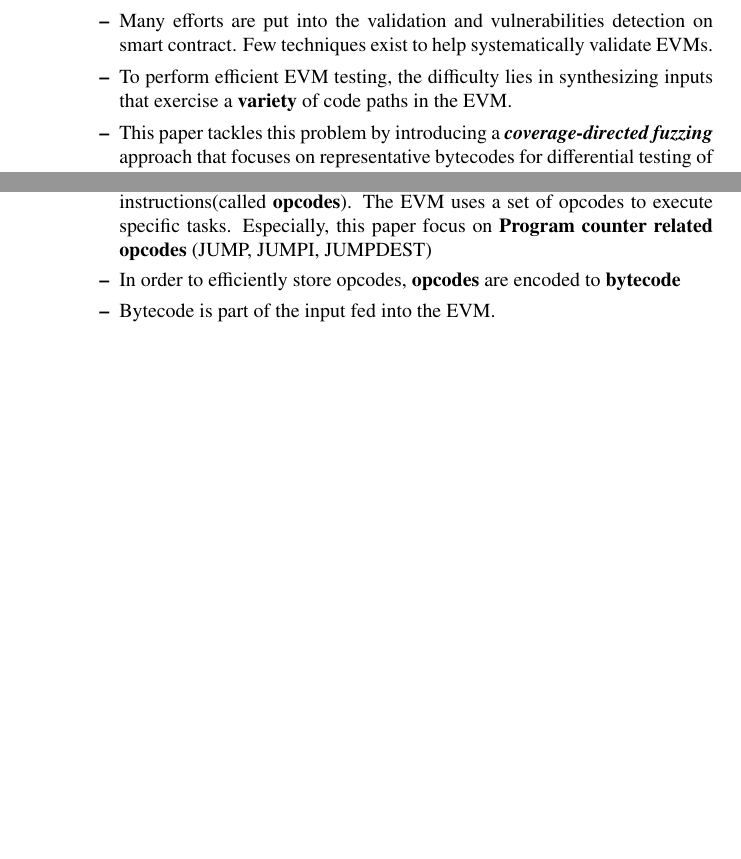
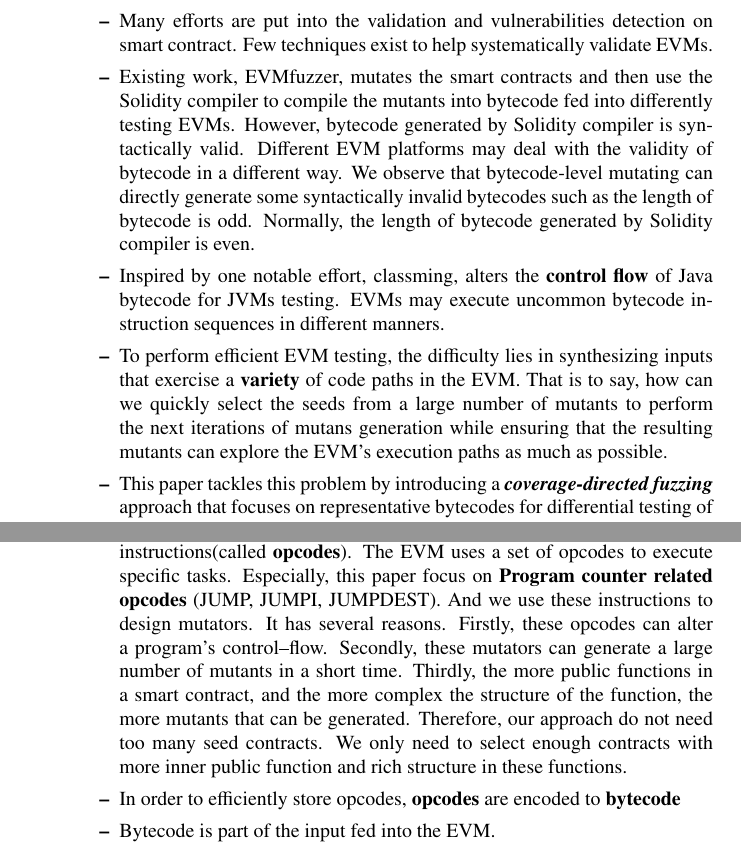
Before and after one commit to BattleBird/storyline_thesis, a LaTeX document (main.tex): two parts of pages 1 and 2 of 5 before the commit and two parts of pages 1 and 2 of 6 after it, joined at a grey line, cut so that both start at the same text, the shorter picture padded with empty space. Compiled offline with pdfLaTeX.

Commit message:
add explanations to the introduction part

```diff
--- a/main.tex
+++ b/main.tex
@@ -11,8 +11,13 @@
 			\item The Ethereum Virtual Machine is responsible for executing the bytecode.
 			\item The implementations of EVM in different programming languages may have \textbf{defects}.
 			\item Many efforts are put into the validation and vulnerabilities detection on smart contract. Few techniques exist to help systematically validate EVMs.
+			\item Existing work, EVMfuzzer, mutates the smart contracts and then use the Solidity compiler to compile the mutants into bytecode fed into differently testing EVMs. However, bytecode generated by Solidity compiler is syntactically valid. Different EVM platforms may deal with the validity of bytecode in a different way. We observe that bytecode-level mutating can directly generate some syntactically invalid bytecodes such as the length of bytecode is odd. Normally, the length of bytecode generated by Solidity compiler is even.
+			\item Inspired by one notable effort, classming, alters the \textbf{control flow} of Java bytecode for JVMs testing. EVMs may execute uncommon
+			bytecode instruction sequences in different manners.
+
 			\item To perform
-			efficient EVM testing, the difficulty lies in synthesizing inputs that exercise a \textbf{variety} of code paths in the EVM.
+			efficient EVM testing, the difficulty lies in synthesizing inputs that exercise a \textbf{variety} of code paths in the EVM. That is to say, how can we quickly select the seeds from a large number of mutants to perform the next iterations of mutans generation while ensuring that the resulting mutants can explore the EVM's execution paths as much as possible.
+
 			\item This paper tackles this problem by introducing a \textit{\textbf{coverage-directed fuzzing}} approach that focuses on representative bytecodes for differential testing of EVMs. Our core idea is to continuously (1)manipulate the \textbf{control flow} of seed bytecodes of smart contracts to generate semantically different mutants and (2)execute the mutants on a \textit{reference} EVM and use \textit{\textbf{coverage uniqueness}} as a guideline to selectively accept the generated mutants to steer the mutation process toward diverse mutants. The generated mutants are then employed to differentially test EVMs.
 		\end{itemize}
 		\item Contributions
@@ -43,7 +48,8 @@
 		\end{itemize}
 		\item Smart Contract, Opcodes and Bytecode
 		\begin{itemize}
-			\item Smart contracts are compiled by Solidity compiler to low-level machine instructions(called \textbf{opcodes}). The EVM uses a set of opcodes to execute specific tasks. Especially, this paper focus on \textbf{Program counter related opcodes} (JUMP, JUMPI, JUMPDEST)
+			\item Smart contracts are compiled by Solidity compiler to low-level machine instructions(called \textbf{opcodes}). The EVM uses a set of opcodes to execute specific tasks. Especially, this paper focus on \textbf{Program counter related opcodes} (JUMP, JUMPI, JUMPDEST). And we use these instructions to design mutators. It has several reasons. Firstly, these opcodes can alter a program's control--flow. Secondly, these mutators can generate a large number of mutants in a short time. Thirdly,
+			the more public functions in a smart contract, and the more complex the structure of the function, the more mutants that can be generated. Therefore, our approach do not need too many seed contracts. We only need to select enough contracts with more inner public function and rich structure in these functions.
 			\item In order to efficiently store opcodes, \textbf{opcodes} are encoded to \textbf{bytecode}
 			\item Bytecode is part of the input fed into the EVM.
 		\end{itemize}
```
Also changed, not shown: main.pdf, 2 other files.
